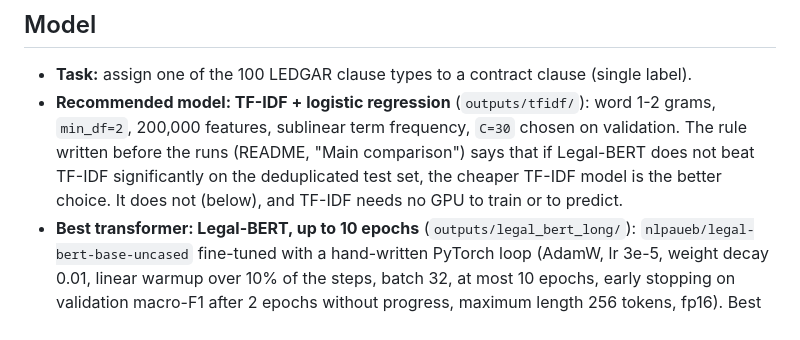
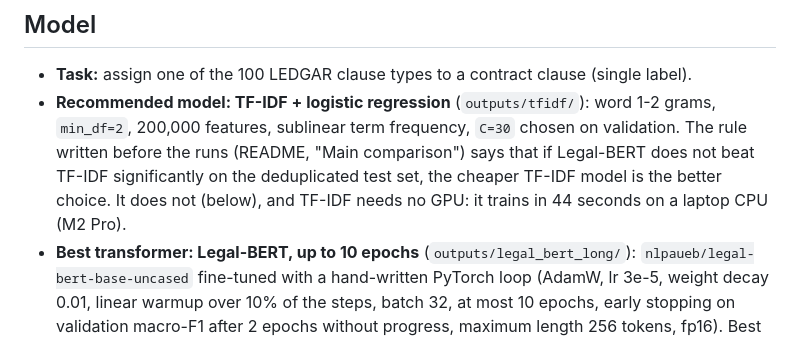
Before and after one commit to Exowz/clausier-ledgar, a Markdown page: MODEL_CARD.md, the part around the change. GitHub-like rendering.

```diff
--- a/MODEL_CARD.md
+++ b/MODEL_CARD.md
@@ -10,7 +10,8 @@ script (`make results`, `make final`), and each section links to the file it com
 - **Recommended model: TF-IDF + logistic regression** (`outputs/tfidf/`): word 1-2 grams, `min_df=2`, 200,000
   features, sublinear term frequency, `C=30` chosen on validation. The rule written before the runs (README, "Main
   comparison") says that if Legal-BERT does not beat TF-IDF significantly on the deduplicated test set, the cheaper
-  TF-IDF model is the better choice. It does not (below), and TF-IDF needs no GPU to train or to predict.
+  TF-IDF model is the better choice. It does not (below), and TF-IDF needs no GPU: it trains in 44 seconds on a
+  laptop CPU (M2 Pro).
 - **Best transformer: Legal-BERT, up to 10 epochs** (`outputs/legal_bert_long/`): `nlpaueb/legal-bert-base-uncased`
   fine-tuned with a hand-written PyTorch loop (AdamW, lr 3e-5, weight decay 0.01, linear warmup over 10% of the
   steps, batch 32, at most 10 epochs, early stopping on validation macro-F1 after 2 epochs without progress, maximum
```
Also changed, not shown: README.md (+2 -2 lines).
